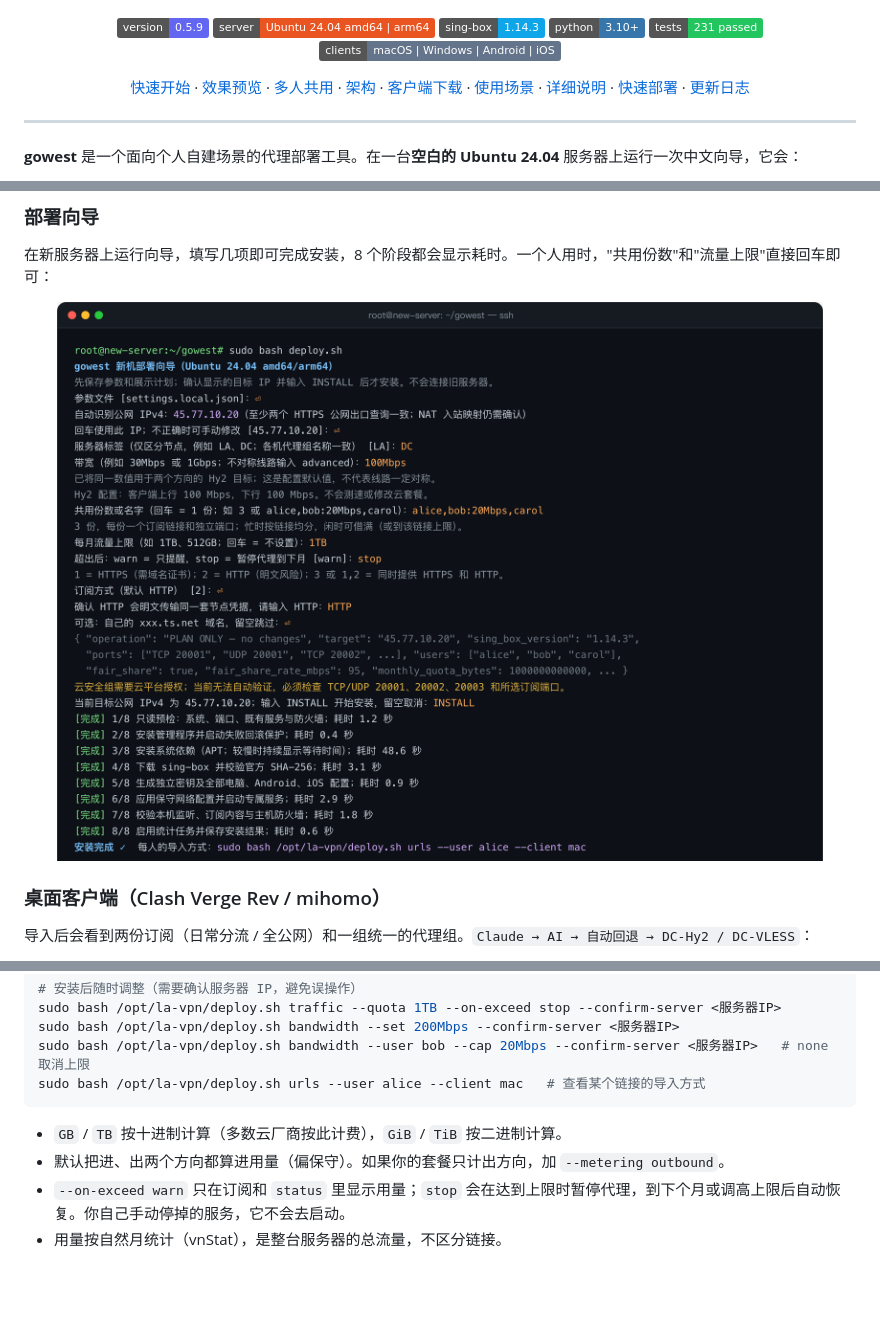
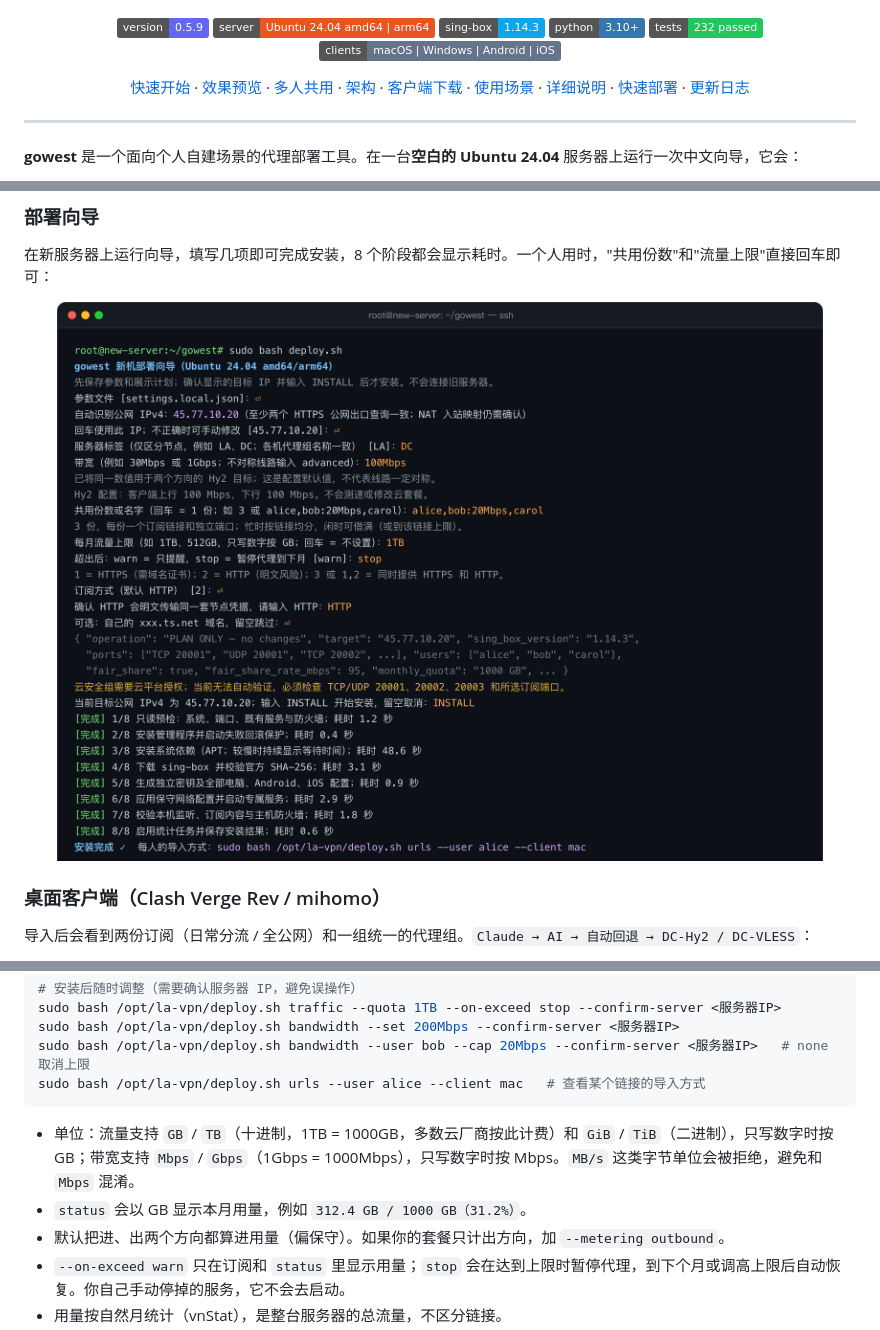
Before and after one commit to lileilei2023/gowest, a Markdown page: README.md, 3 parts joined by grey strips. GitHub-like rendering; pictures changed too: docs/images/wizard.png; badges without logos; blank space fills up the shorter version.

````diff
--- a/README.md
+++ b/README.md
@@ -7,7 +7,7 @@
   <img alt="platform" src="https://img.shields.io/badge/server-Ubuntu%2024.04%20amd64%20%7C%20arm64-e95420">
   <img alt="sing-box" src="https://img.shields.io/badge/sing--box-1.14.3-0ea5e9">
   <img alt="python" src="https://img.shields.io/badge/python-3.10%2B-3776ab">
-  <img alt="tests" src="https://img.shields.io/badge/tests-231%20passed-22c55e">
+  <img alt="tests" src="https://img.shields.io/badge/tests-232%20passed-22c55e">
   <img alt="clients" src="https://img.shields.io/badge/clients-macOS%20%7C%20Windows%20%7C%20Android%20%7C%20iOS-64748b">
 </p>
 
@@ -107,7 +107,8 @@ sudo bash /opt/la-vpn/deploy.sh bandwidth --user bob --cap 20Mbps --confirm-serv
 sudo bash /opt/la-vpn/deploy.sh urls --user alice --client mac   # 查看某个链接的导入方式
 ```
 
-- `GB` / `TB` 按十进制计算（多数云厂商按此计费），`GiB` / `TiB` 按二进制计算。
+- 单位：流量支持 `GB` / `TB`（十进制，1TB = 1000GB，多数云厂商按此计费）和 `GiB` / `TiB`（二进制），只写数字时按 GB；带宽支持 `Mbps` / `Gbps`（1Gbps = 1000Mbps），只写数字时按 Mbps。`MB/s` 这类字节单位会被拒绝，避免和 `Mbps` 混淆。
+- `status` 会以 GB 显示本月用量，例如 `312.4 GB / 1000 GB（31.2%）`。
 - 默认把进、出两个方向都算进用量（偏保守）。如果你的套餐只计出方向，加 `--metering outbound`。
 - `--on-exceed warn` 只在订阅和 `status` 里显示用量；`stop` 会在达到上限时暂停代理，到下个月或调高上限后自动恢复。你自己手动停掉的服务，它不会去启动。
 - 用量按自然月统计（vnStat），是整台服务器的总流量，不区分链接。
````
Also changed, not shown: other parts of README.md (+2 -2 lines), CHANGELOG.md (+2 -1 lines), docs/快速部署.md (+1 -1 lines), 4 other files.
